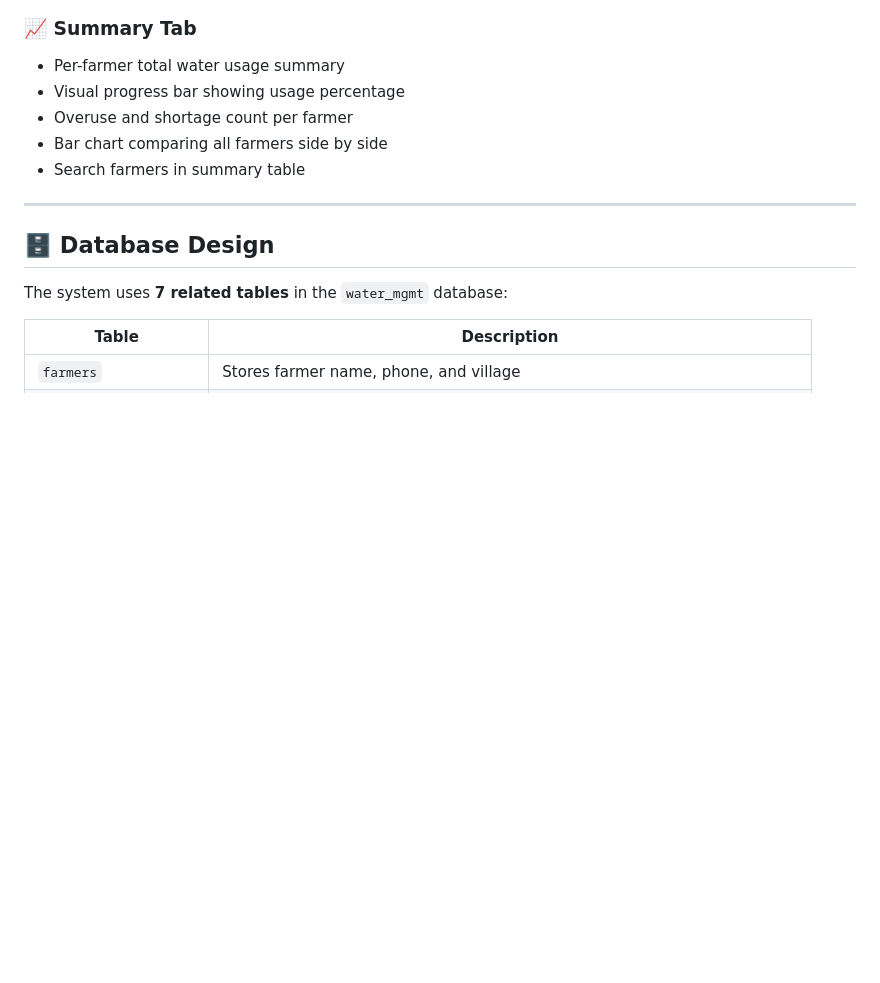
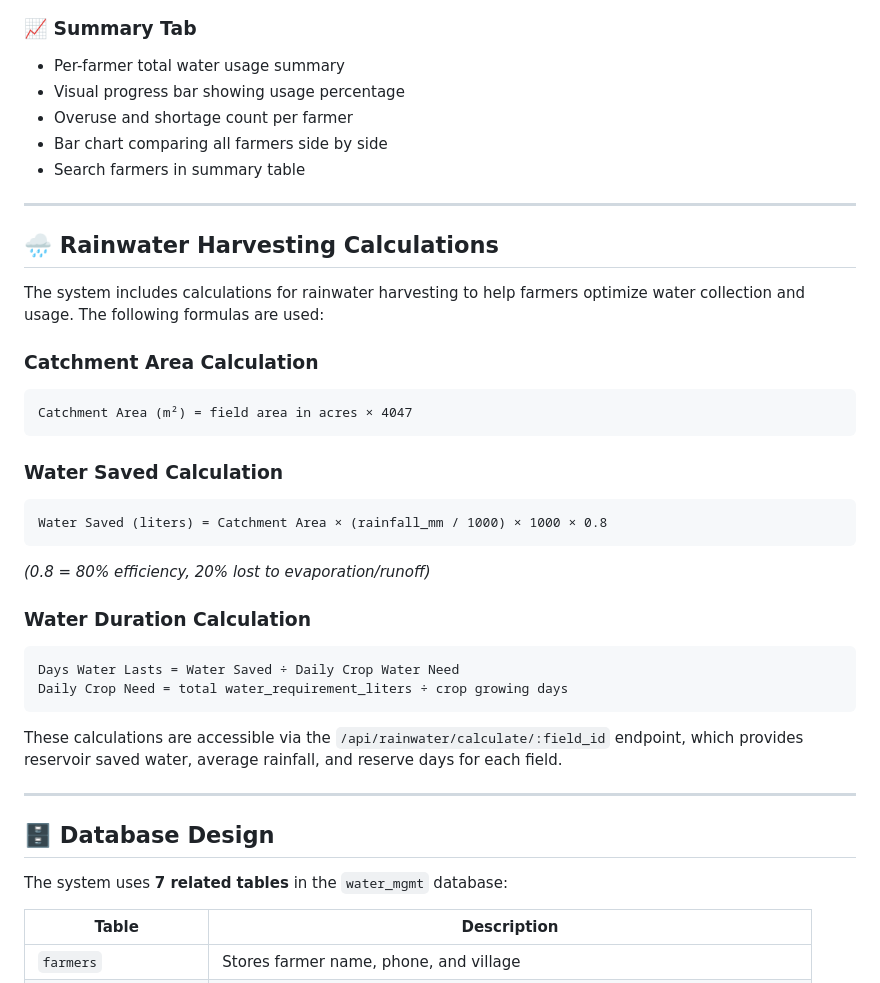
Before and after one commit to prajwalsk28/water_management, a Markdown page: README.md, the part around the change. Rendered like a GitHub page; blank space fills up the shorter version.

Commit message:
calculations updated

````diff
--- a/README.md
+++ b/README.md
@@ -84,6 +84,31 @@ Water scarcity is one of the most pressing challenges in modern agriculture. Far
 - Overuse and shortage count per farmer
 - Bar chart comparing all farmers side by side
 - Search farmers in summary table
+
+---
+
+## 🌧️ Rainwater Harvesting Calculations
+
+The system includes calculations for rainwater harvesting to help farmers optimize water collection and usage. The following formulas are used:
+
+### Catchment Area Calculation
+```
+Catchment Area (m²) = field area in acres × 4047
+```
+
+### Water Saved Calculation
+```
+Water Saved (liters) = Catchment Area × (rainfall_mm / 1000) × 1000 × 0.8
+```
+*(0.8 = 80% efficiency, 20% lost to evaporation/runoff)*
+
+### Water Duration Calculation
+```
+Days Water Lasts = Water Saved ÷ Daily Crop Water Need
+Daily Crop Need = total water_requirement_liters ÷ crop growing days
+```
+
+These calculations are accessible via the `/api/rainwater/calculate/:field_id` endpoint, which provides reservoir saved water, average rainfall, and reserve days for each field.
 
 ---
 
````
